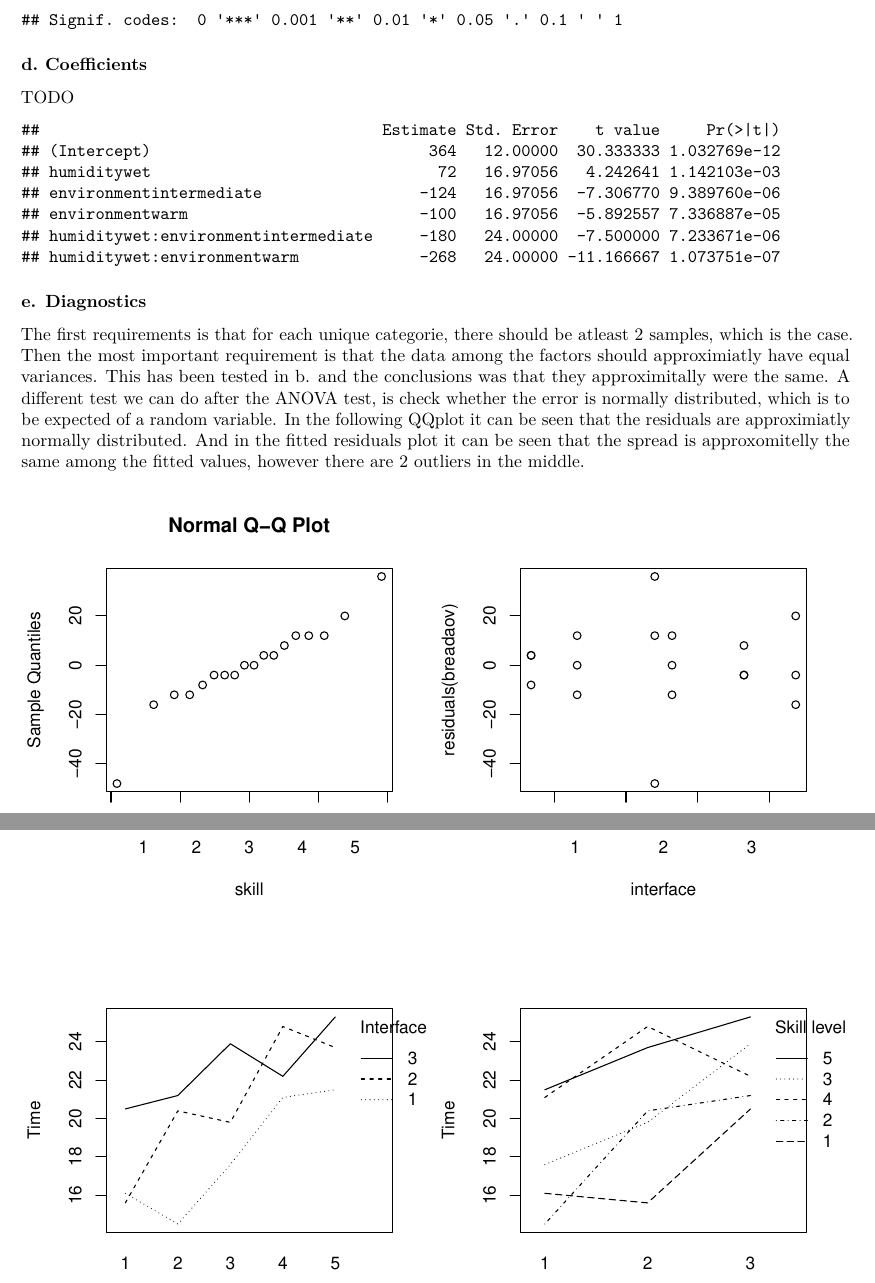
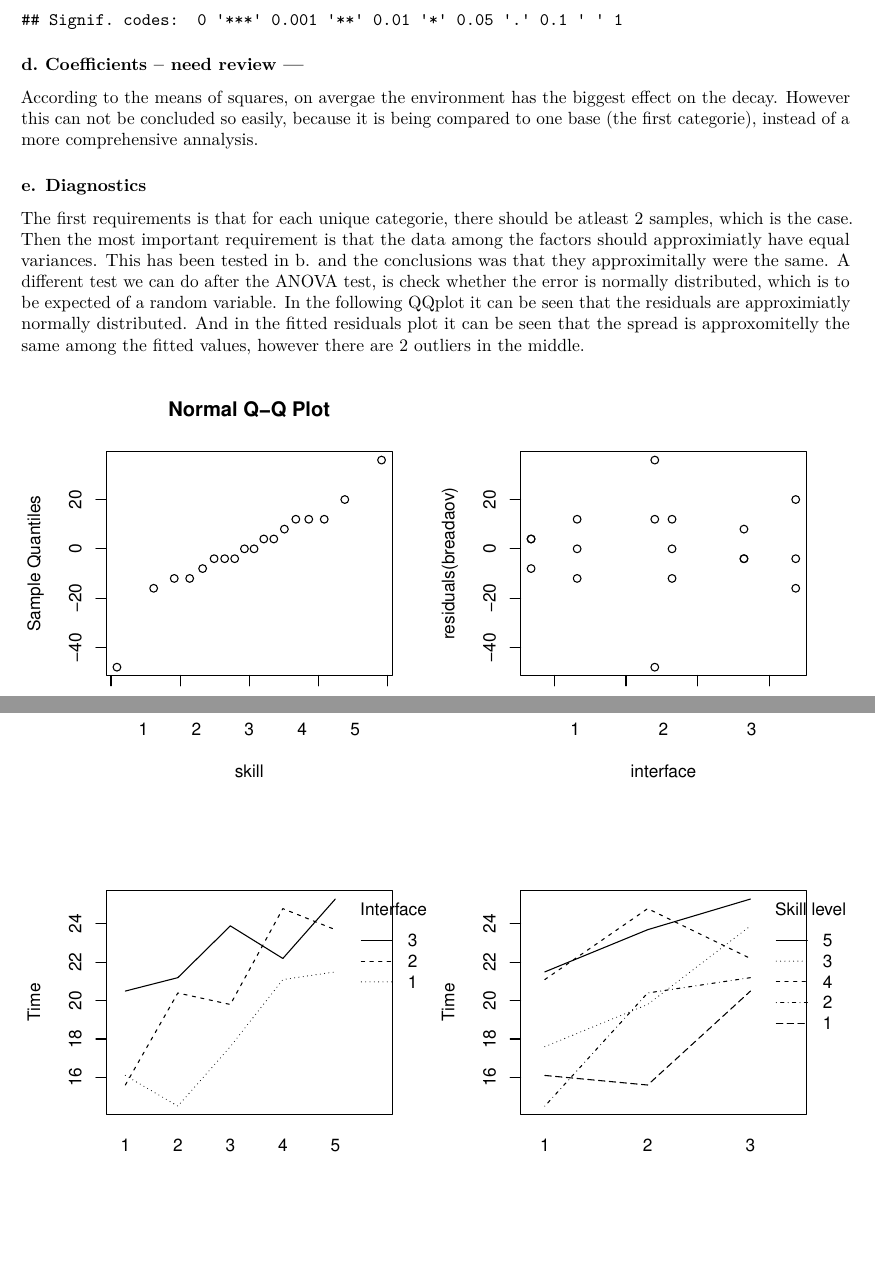
Before and after one commit to geoffreyvd/EDDA-assingments-R, an R Markdown document (A2/A2-exercise1&2.Rmd): two parts of pages 3 and 4 of 6, joined at a grey line, cut so that both start at the same text, the shorter picture padded with empty space. Rendered offline with R 4.5, knitr and Pandoc, then LaTeX, with nearby package versions.

Commit message:
added a2-1d

````diff
--- a/A2/A2-exercise1&2.Rmd
+++ b/A2/A2-exercise1&2.Rmd
@@ -55,10 +55,11 @@ breadaov=lm(hours~humidity*environment, data = bread);
 anova(breadaov)
 ```
 
-### d. Coefficients
-TODO
+### d. Coefficients -- need review ---
+According to the means of squares, on avergae the environment has the biggest effect on the decay. However this can not be concluded so easily, because it is being compared to one base (the first categorie), instead of a more comprehensive annalysis.
+
 ```{r}
-summary(breadaov)$coefficients
+##summary(breadaov)$coefficients
 ```
 
 ### e. Diagnostics
````
Also changed, not shown: A2/A2-exercise1_2.pdf, A2/A2-exercise1&2.Rmd (2 more changed lines).
